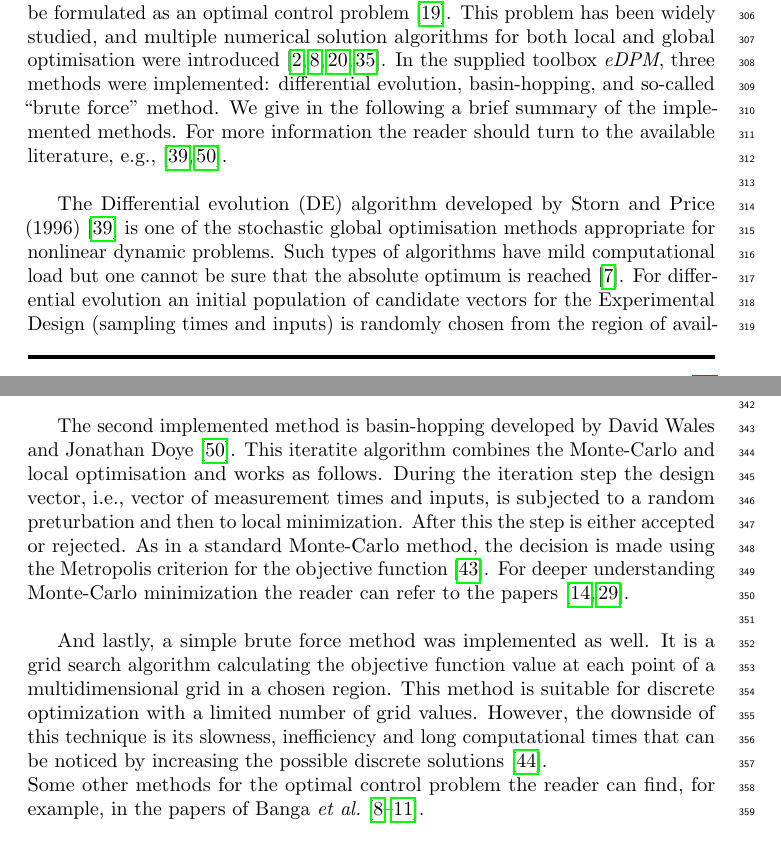
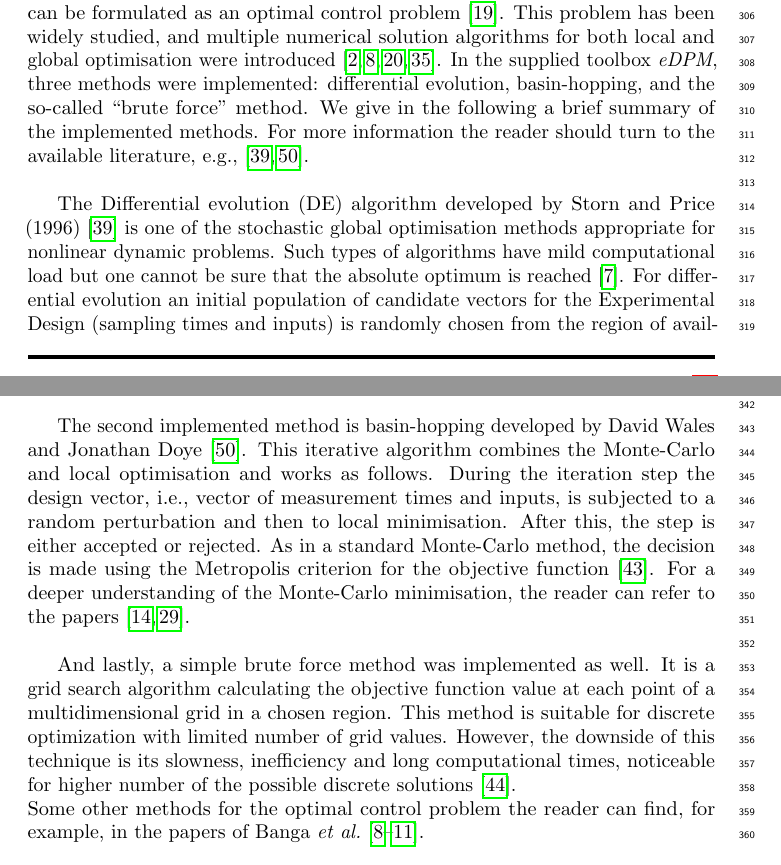
Before and after one commit to Spatial-Systems-Biology-Freiburg/2022-10-Predictive-Microbiology-Softwares, a LaTeX document (main.tex): two parts of pages 16 and 17 of 30, joined at a grey line, cut so that both start at the same text. Compiled offline with pdfLaTeX.

Commit message:
Oprimization theory: correct typos

```diff
--- a/main.tex
+++ b/main.tex
@@ -627,7 +627,7 @@ For the geometrical interpretation of the criteria using the confidence region s
 After defining the objective function based on the Fisher Information matrix the next step is to optimise the chosen optimality criteria.
 Finding the Experimental Design corresponds to finding the global maximum of the objective, which can be formulated as an optimal control problem~\cite{espie_optimal_1989}.
 This problem has been widely studied, and multiple numerical solution algorithms for both local and global optimisation were introduced~\cite{esposito_global_2000, bangaImprovingFoodProcessing2003, ali_numerical_1997, runarsson_stochastic_2000}.
-In the supplied toolbox {\it eDPM}, three methods were implemented: differential evolution, basin-hopping, and so-called “brute force” method.
+In the supplied toolbox {\it eDPM}, three methods were implemented: differential evolution, basin-hopping, and the so-called “brute force” method.
 We give in the following a brief summary of the implemented methods.
 For more information the reader should turn to the available literature, e.g.,~\cite{stornDifferentialEvolutionSimple1997, walesGlobalOptimizationBasinHopping1997}.
 \newline
@@ -651,17 +651,17 @@ Another advantages include its fast convergence and robustness at numerical opti
 \newline
 
 The second implemented method is basin-hopping developed by David Wales and Jonathan Doye~\cite{walesGlobalOptimizationBasinHopping1997}.
-This iteratite algorithm combines the Monte-Carlo and local optimisation and works as follows.
-During the iteration step the design vector, i.e., vector of measurement times and inputs, is subjected to a random preturbation and then to local minimization.
-After this the step is either accepted or rejected.
+This iterative algorithm combines the Monte-Carlo and local optimisation and works as follows.
+During the iteration step the design vector, i.e., vector of measurement times and inputs, is subjected to a random perturbation and then to local minimisation.
+After this, the step is either accepted or rejected.
 As in a standard Monte-Carlo method, the decision is made using the Metropolis criterion for the objective function~\cite{scipybashop}.
-For deeper understanding Monte-Carlo minimization the reader can refer to the papers~\cite{li_monte_1987, beichl_metropolis_2000}.
+For a deeper understanding of the Monte-Carlo minimisation, the reader can refer to the papers~\cite{li_monte_1987, beichl_metropolis_2000}.
 \newline
 
 And lastly, a simple brute force method was implemented as well.
 It is a grid search algorithm calculating the objective function value at each point of a multidimensional grid in a chosen region.
-This method is suitable for discrete optimization with a limited number of grid values.
-However, the downside of this technique is its slowness, inefficiency and long computational times that can be noticed by increasing the possible discrete solutions~\cite{scipybrute}.
+This method is suitable for discrete optimization with limited number of grid values.
+However, the downside of this technique is its slowness, inefficiency and long computational times, noticeable for higher number of the possible discrete solutions~\cite{scipybrute}.
 \newline
 Some other methods for the optimal control problem the reader can find, for example, in the papers of Banga \etal \cite{banga_global_1996, banga_dynamic_2005, BANGA2005407, bangaImprovingFoodProcessing2003}.
 %
```
